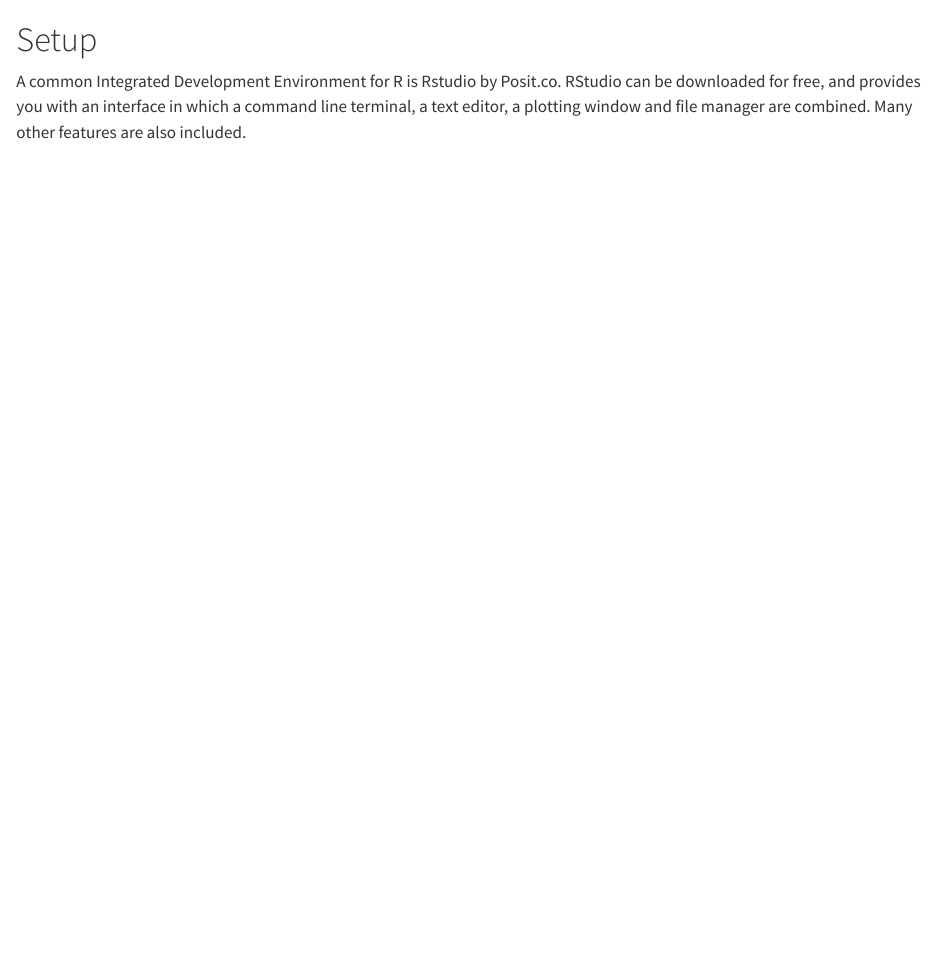
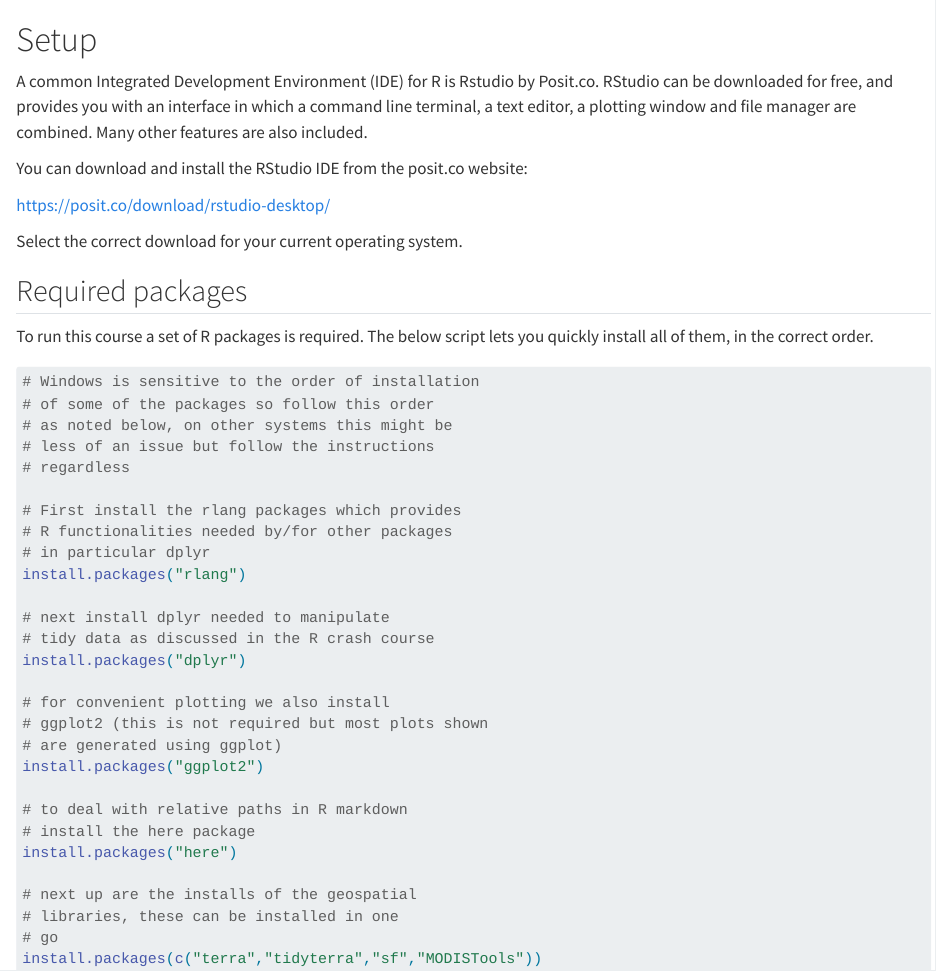
Before and after one commit to bluegreen-labs/handful_of_pixels, a Quarto document (book/appendix_setup.qmd): the page in a window 1100 px wide, from its top. Rendered offline with R 4.5, knitr and Pandoc in place of Quarto, with nearby package versions.

Commit message:
setup instructions

````diff
--- a/book/appendix_setup.qmd
+++ b/book/appendix_setup.qmd
@@ -1,6 +1,45 @@
 # Setup {#sec-setup}
 
-A common Integrated Development Environment for R is Rstudio by Posit.co. RStudio can be downloaded for free, and provides you with an interface in which a command line terminal, a text editor, a plotting window and file manager are combined. Many other features are also included.
+A common Integrated Development Environment (IDE) for R is Rstudio by Posit.co. RStudio can be downloaded for free, and provides you with an interface in which a command line terminal, a text editor, a plotting window and file manager are combined. Many other features are also included.
 
-![]()
+You can download and install the RStudio IDE from the posit.co website:
 
+[https://posit.co/download/rstudio-desktop/](https://posit.co/download/rstudio-desktop/)
+
+Select the correct download for your current operating system.
+
+## Required packages
+
+To run this course a set of R packages is required. The below script lets you quickly install all of them, in the correct order.
+
+
+```{r eval = FALSE}
+# Windows is sensitive to the order of installation
+# of some of the packages so follow this order
+# as noted below, on other systems this might be
+# less of an issue but follow the instructions
+# regardless
+
+# First install the rlang packages which provides
+# R functionalities needed by/for other packages
+# in particular dplyr
+install.packages("rlang")
+
+# next install dplyr needed to manipulate
+# tidy data as discussed in the R crash course
+install.packages("dplyr")
+
+# for convenient plotting we also install
+# ggplot2 (this is not required but most plots shown
+# are generated using ggplot)
+install.packages("ggplot2")
+
+# to deal with relative paths in R markdown
+# install the here package
+install.packages("here")
+
+# next up are the installs of the geospatial
+# libraries, these can be installed in one
+# go
+install.packages(c("terra","tidyterra","sf","MODISTools"))
+```
````
Also changed, not shown: book/appendix_config.qmd (+1 -1 lines), book/appendix_setup.qmd (8 more changed lines).
